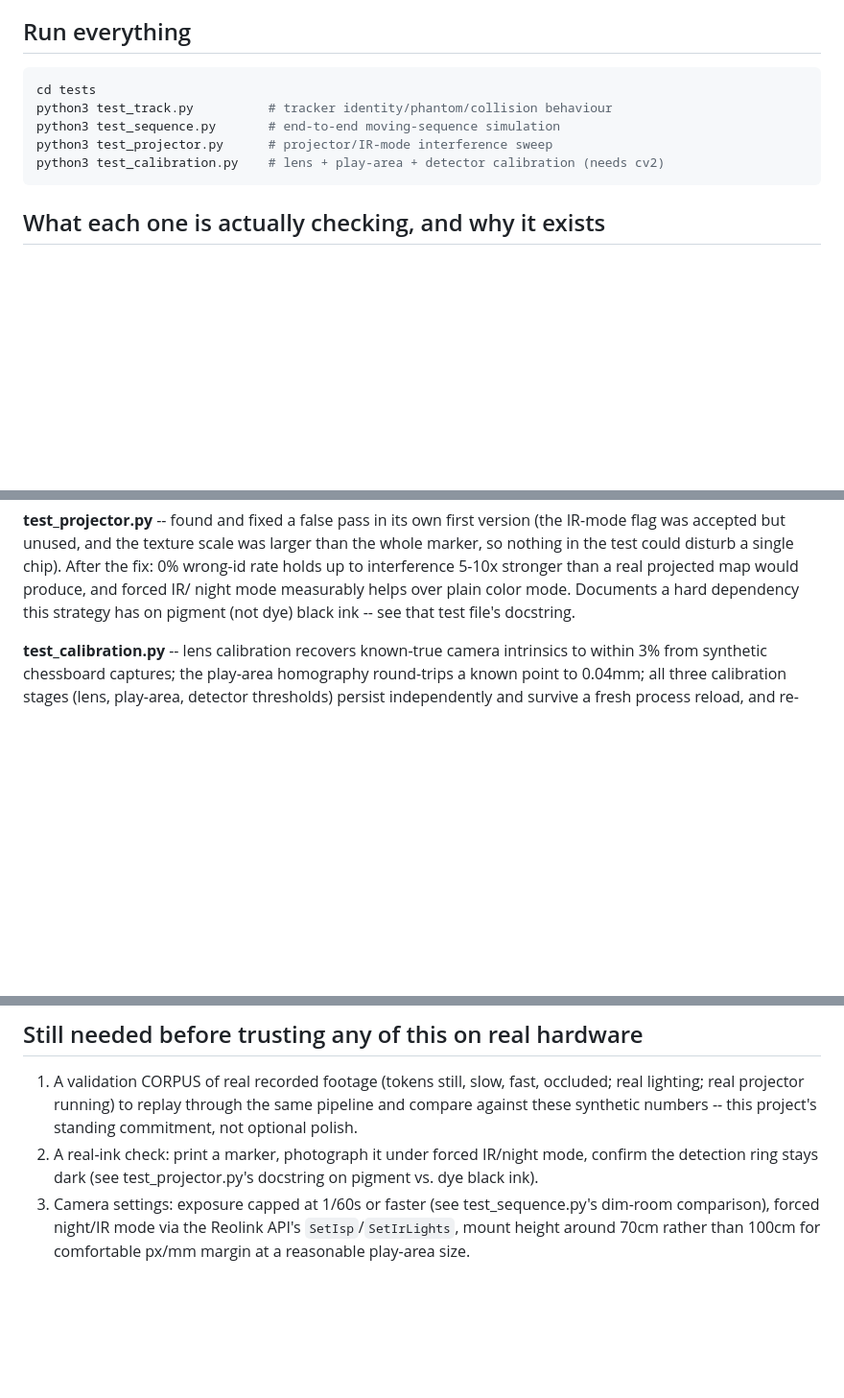
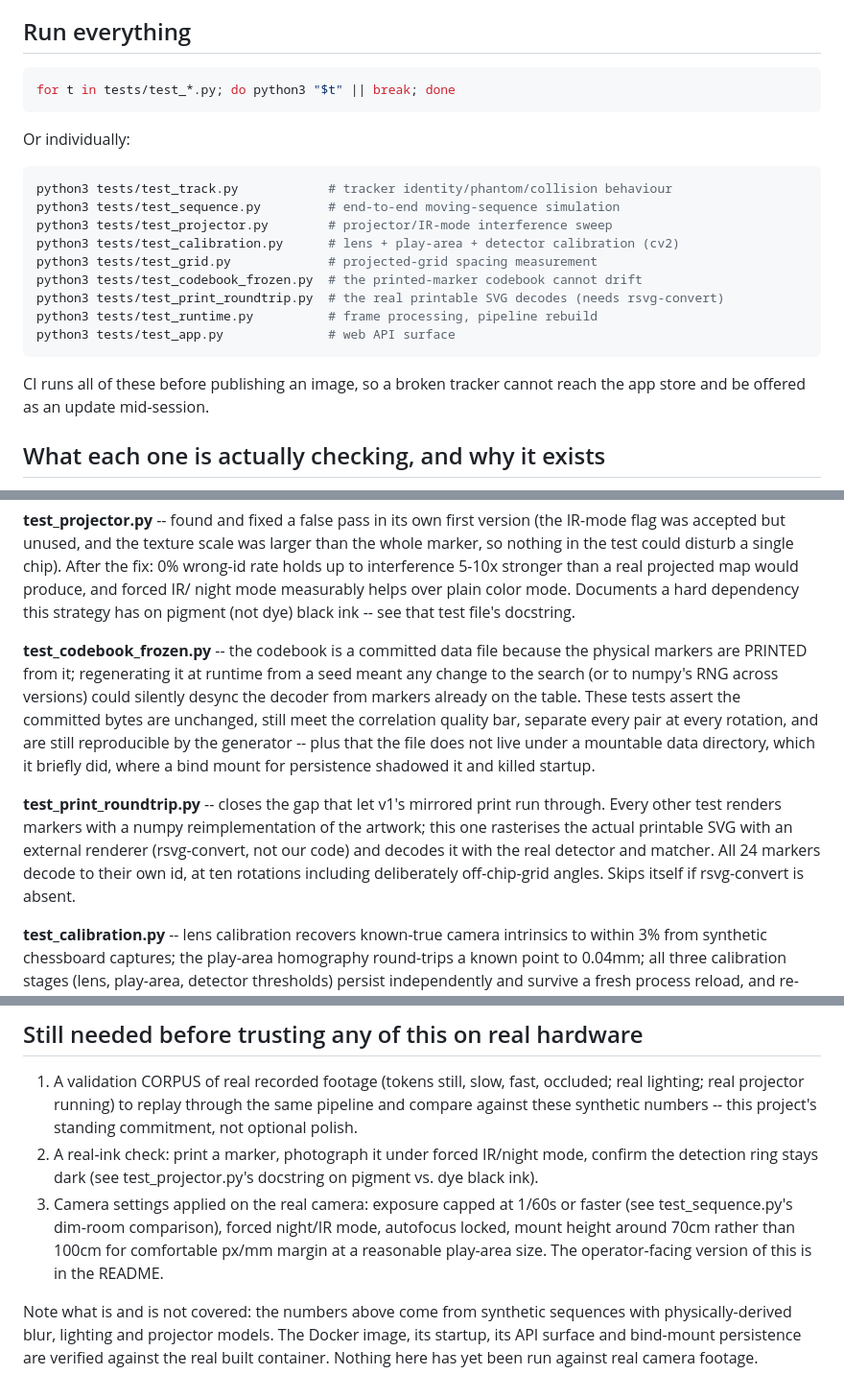
Before and after one commit to NazarBorodavka/owlbear-sync-v2, a Markdown page: docs/VALIDATION.md, 3 parts joined by grey strips. Shown at 96% size. Rendered like a GitHub page; blank space fills up the shorter version.

````diff
--- a/docs/VALIDATION.md
+++ b/docs/VALIDATION.md
@@ -8,12 +8,25 @@ future change could break.
 ## Run everything
 
 ```bash
-cd tests
-python3 test_track.py          # tracker identity/phantom/collision behaviour
-python3 test_sequence.py       # end-to-end moving-sequence simulation
-python3 test_projector.py      # projector/IR-mode interference sweep
-python3 test_calibration.py    # lens + play-area + detector calibration (needs cv2)
+for t in tests/test_*.py; do python3 "$t" || break; done
 ```
+
+Or individually:
+
+```bash
+python3 tests/test_track.py            # tracker identity/phantom/collision behaviour
+python3 tests/test_sequence.py         # end-to-end moving-sequence simulation
+python3 tests/test_projector.py        # projector/IR-mode interference sweep
+python3 tests/test_calibration.py      # lens + play-area + detector calibration (cv2)
+python3 tests/test_grid.py             # projected-grid spacing measurement
+python3 tests/test_codebook_frozen.py  # the printed-marker codebook cannot drift
+python3 tests/test_print_roundtrip.py  # the real printable SVG decodes (needs rsvg-convert)
+python3 tests/test_runtime.py          # frame processing, pipeline rebuild
+python3 tests/test_app.py              # web API surface
+```
+
+CI runs all of these before publishing an image, so a broken tracker
+cannot reach the app store and be offered as an update mid-session.
 
 ## What each one is actually checking, and why it exists
 
@@ -38,6 +51,24 @@ single chip). After the fix: 0% wrong-id rate holds up to interference
 night mode measurably helps over plain color mode. Documents a hard
 dependency this strategy has on pigment (not dye) black ink -- see that
 test file's docstring.
+
+**test_codebook_frozen.py** -- the codebook is a committed data file
+because the physical markers are PRINTED from it; regenerating it at
+runtime from a seed meant any change to the search (or to numpy's RNG
+across versions) could silently desync the decoder from markers already
+on the table. These tests assert the committed bytes are unchanged, still
+meet the correlation quality bar, separate every pair at every rotation,
+and are still reproducible by the generator -- plus that the file does
+not live under a mountable data directory, which it briefly did, where a
+bind mount for persistence shadowed it and killed startup.
+
+**test_print_roundtrip.py** -- closes the gap that let v1's mirrored
+print run through. Every other test renders markers with a numpy
+reimplementation of the artwork; this one rasterises the actual printable
+SVG with an external renderer (rsvg-convert, not our code) and decodes it
+with the real detector and matcher. All 24 markers decode to their own
+id, at ten rotations including deliberately off-chip-grid angles. Skips
+itself if rsvg-convert is absent.
 
 **test_calibration.py** -- lens calibration recovers known-true camera
 intrinsics to within 3% from synthetic chessboard captures; the play-area
@@ -70,7 +101,14 @@ decode, track or calibration.
 2. A real-ink check: print a marker, photograph it under forced IR/night
    mode, confirm the detection ring stays dark (see test_projector.py's
    docstring on pigment vs. dye black ink).
-3. Camera settings: exposure capped at 1/60s or faster (see
-   test_sequence.py's dim-room comparison), forced night/IR mode via the
-   Reolink API's `SetIsp`/`SetIrLights`, mount height around 70cm rather
-   than 100cm for comfortable px/mm margin at a reasonable play-area size.
+3. Camera settings applied on the real camera: exposure capped at 1/60s
+   or faster (see test_sequence.py's dim-room comparison), forced
+   night/IR mode, autofocus locked, mount height around 70cm rather than
+   100cm for comfortable px/mm margin at a reasonable play-area size.
+   The operator-facing version of this is in the README.
+
+Note what is and is not covered: the numbers above come from synthetic
+sequences with physically-derived blur, lighting and projector models.
+The Docker image, its startup, its API surface and bind-mount
+persistence are verified against the real built container. Nothing here
+has yet been run against real camera footage.
````
Also changed, not shown: README.md (added, +276 -0 lines).
